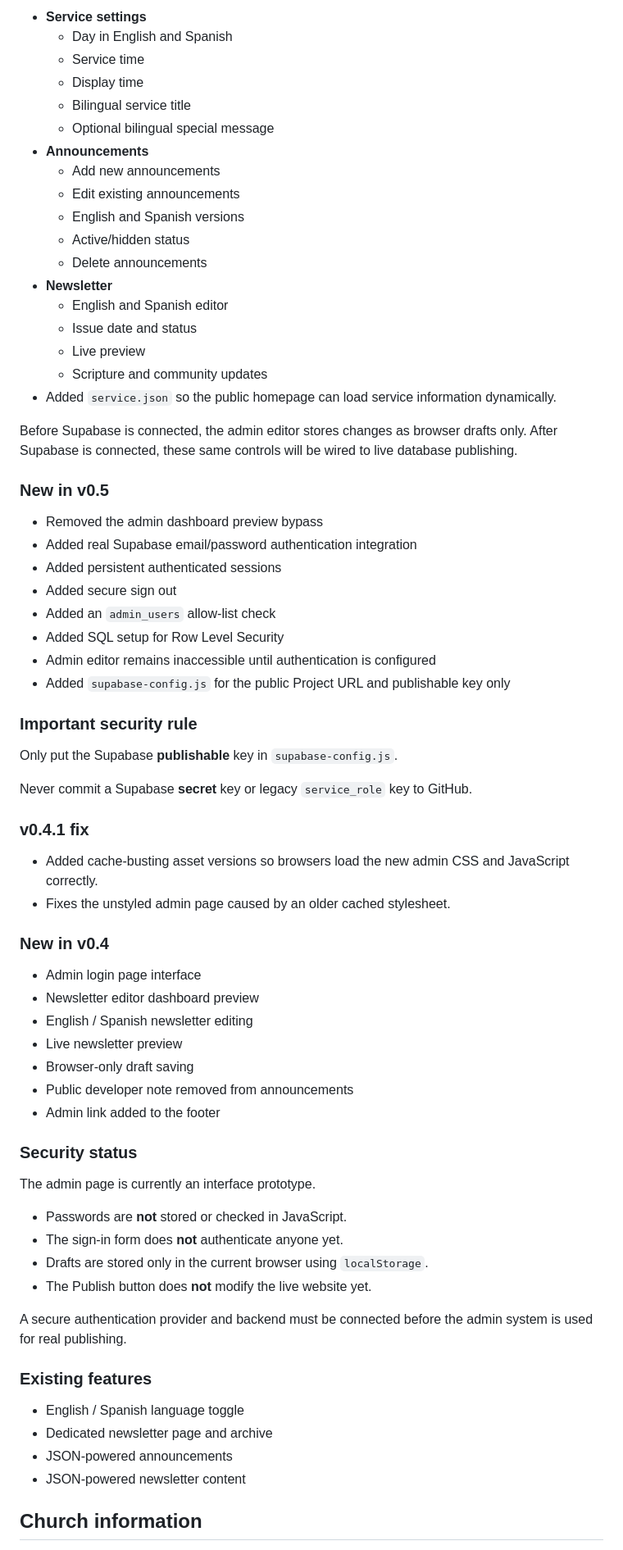
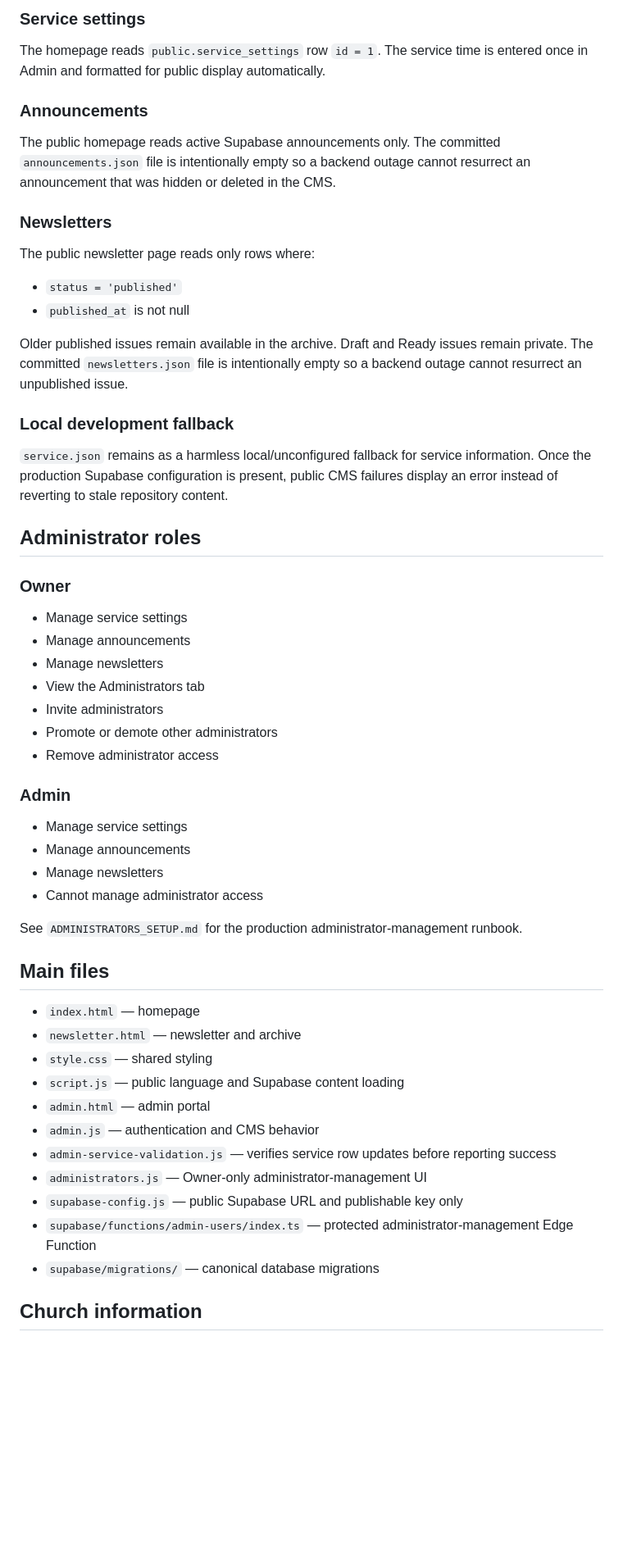
Before and after one commit to jhn912/church-hub, a Markdown page: README.md, the part around one of its changes. Shown at 82% size. Rendered like a GitHub page; blank space fills up the shorter version.

Commit message:
Refresh production and security documentation

```diff
--- a/README.md
+++ b/README.md
@@ -58,75 +65,59 @@ The administrator portal now manages all recurring church content:
 
-- **Service settings**
-  - Day in English and Spanish
-  - Service time
-  - Display time
-  - Bilingual service title
-  - Optional bilingual special message
-- **Announcements**
-  - Add new announcements
-  - Edit existing announcements
-  - English and Spanish versions
-  - Active/hidden status
-  - Delete announcements
-- **Newsletter**
-  - English and Spanish editor
-  - Issue date and status
-  - Live preview
-  - Scripture and community updates
-- Added `service.json` so the public homepage can load service information dynamically.
+### Service settings
 
-Before Supabase is connected, the admin editor stores changes as browser drafts only.
-After Supabase is connected, these same controls will be wired to live database publishing.
+The homepage reads `public.service_settings` row `id = 1`. The service time is entered once in Admin and formatted for public display automatically.
 
-### New in v0.5
+### Announcements
 
-- Removed the admin dashboard preview bypass
-- Added real Supabase email/password authentication integration
-- Added persistent authenticated sessions
-- Added secure sign out
-- Added an `admin_users` allow-list check
-- Added SQL setup for Row Level Security
-- Admin editor remains inaccessible until authentication is configured
-- Added `supabase-config.js` for the public Project URL and publishable key only
+The public homepage reads active Supabase announcements only. The committed `announcements.json` file is intentionally empty so a backend outage cannot resurrect an announcement that was hidden or deleted in the CMS.
 
-### Important security rule
+### Newsletters
 
-Only put the Supabase **publishable** key in `supabase-config.js`.
+The public newsletter page reads only rows where:
 
-Never commit a Supabase **secret** key or legacy `service_role` key to GitHub.
+- `status = 'published'`
+- `published_at` is not null
 
-### v0.4.1 fix
+Older published issues remain available in the archive. Draft and Ready issues remain private. The committed `newsletters.json` file is intentionally empty so a backend outage cannot resurrect an unpublished issue.
 
-- Added cache-busting asset versions so browsers load the new admin CSS and JavaScript correctly.
-- Fixes the unstyled admin page caused by an older cached stylesheet.
+### Local development fallback
 
-### New in v0.4
+`service.json` remains as a harmless local/unconfigured fallback for service information. Once the production Supabase configuration is present, public CMS failures display an error instead of reverting to stale repository content.
 
-- Admin login page interface
-- Newsletter editor dashboard preview
-- English / Spanish newsletter editing
-- Live newsletter preview
-- Browser-only draft saving
-- Public developer note removed from announcements
-- Admin link added to the footer
+## Administrator roles
 
-### Security status
+### Owner
 
-The admin page is currently an interface prototype.
+- Manage service settings
+- Manage announcements
+- Manage newsletters
+- View the Administrators tab
+- Invite administrators
+- Promote or demote other administrators
+- Remove administrator access
 
-- Passwords are **not** stored or checked in JavaScript.
-- The sign-in form does **not** authenticate anyone yet.
-- Drafts are stored only in the current browser using `localStorage`.
-- The Publish button does **not** modify the live website yet.
+### Admin
 
-A secure authentication provider and backend must be connected before the admin system is used for real publishing.
+- Manage service settings
+- Manage announcements
+- Manage newsletters
+- Cannot manage administrator access
 
-### Existing features
+See `ADMINISTRATORS_SETUP.md` for the production administrator-management runbook.
 
-- English / Spanish language toggle
-- Dedicated newsletter page and archive
-- JSON-powered announcements
-- JSON-powered newsletter content
+## Main files
+
+- `index.html` — homepage
+- `newsletter.html` — newsletter and archive
+- `style.css` — shared styling
+- `script.js` — public language and Supabase content loading
+- `admin.html` — admin portal
+- `admin.js` — authentication and CMS behavior
+- `admin-service-validation.js` — verifies service row updates before reporting success
+- `administrators.js` — Owner-only administrator-management UI
+- `supabase-config.js` — public Supabase URL and publishable key only
+- `supabase/functions/admin-users/index.ts` — protected administrator-management Edge Function
+- `supabase/migrations/` — canonical database migrations
 
 ## Church information
 
```
Also changed, not shown: other parts of README.md (+51 -107 lines).
